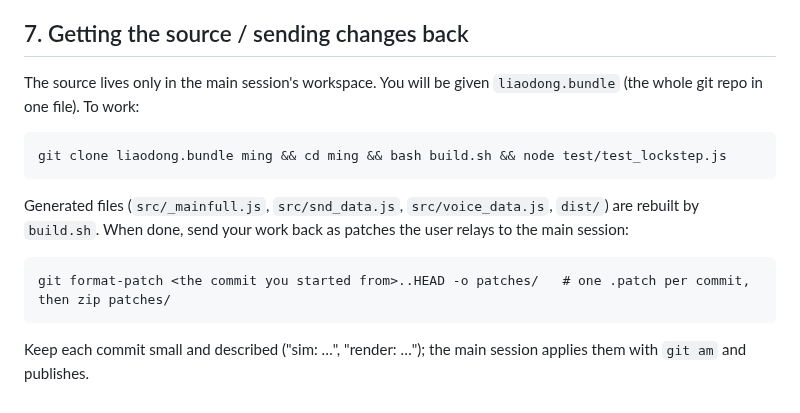
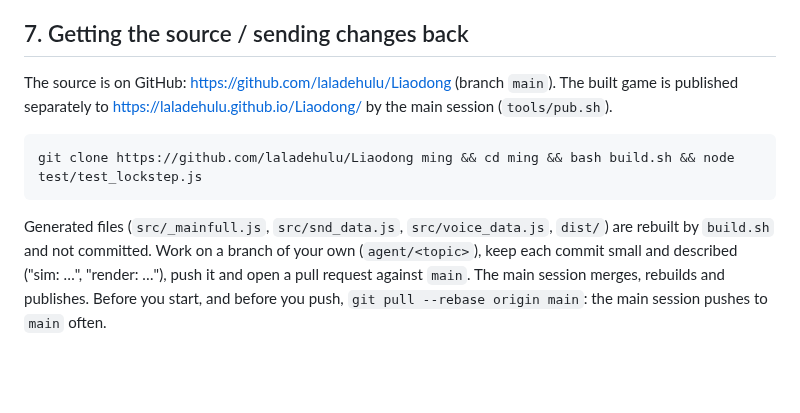
Before and after one commit to laladehulu/Liaodong, a Markdown page: HANDOFF.md, the part around the change. GitHub-like rendering; blank space fills up the shorter version.

Commit message:
README, handoff: the source now lives on GitHub
Co-Authored-By: Claude Opus 5.5 <noreply@anthropic.com>
Claude-Session: https://claude.ai/code/session_01AHeLUbXitrrb3Jz1Jn2w3V

````diff
--- a/HANDOFF.md
+++ b/HANDOFF.md
@@ -103,14 +103,12 @@ Open items you could take (check with the user/main first):
 - Action combat: move list card, poses for leap/sweep/bash.
 
 ## 7. Getting the source / sending changes back
-The source lives only in the main session's workspace. You will be given `liaodong.bundle` (the whole git repo in one
-file). To work:
+The source is on GitHub: https://github.com/laladehulu/Liaodong (branch `main`). The built game is published separately
+to https://laladehulu.github.io/Liaodong/ by the main session (`tools/pub.sh`).
 ```
-git clone liaodong.bundle ming && cd ming && bash build.sh && node test/test_lockstep.js
+git clone https://github.com/laladehulu/Liaodong ming && cd ming && bash build.sh && node test/test_lockstep.js
 ```
-Generated files (`src/_mainfull.js`, `src/snd_data.js`, `src/voice_data.js`, `dist/`) are rebuilt by `build.sh`.
-When done, send your work back as patches the user relays to the main session:
-```
-git format-patch <the commit you started from>..HEAD -o patches/   # one .patch per commit, then zip patches/
-```
-Keep each commit small and described ("sim: …", "render: …"); the main session applies them with `git am` and publishes.
+Generated files (`src/_mainfull.js`, `src/snd_data.js`, `src/voice_data.js`, `dist/`) are rebuilt by `build.sh` and not committed.
+Work on a branch of your own (`agent/<topic>`), keep each commit small and described ("sim: …", "render: …"), push it and
+open a pull request against `main`. The main session merges, rebuilds and publishes. Before you start, and before you push,
+`git pull --rebase origin main`: the main session pushes to `main` often.
````
Also changed, not shown: README.md (added, +12 -0 lines).
